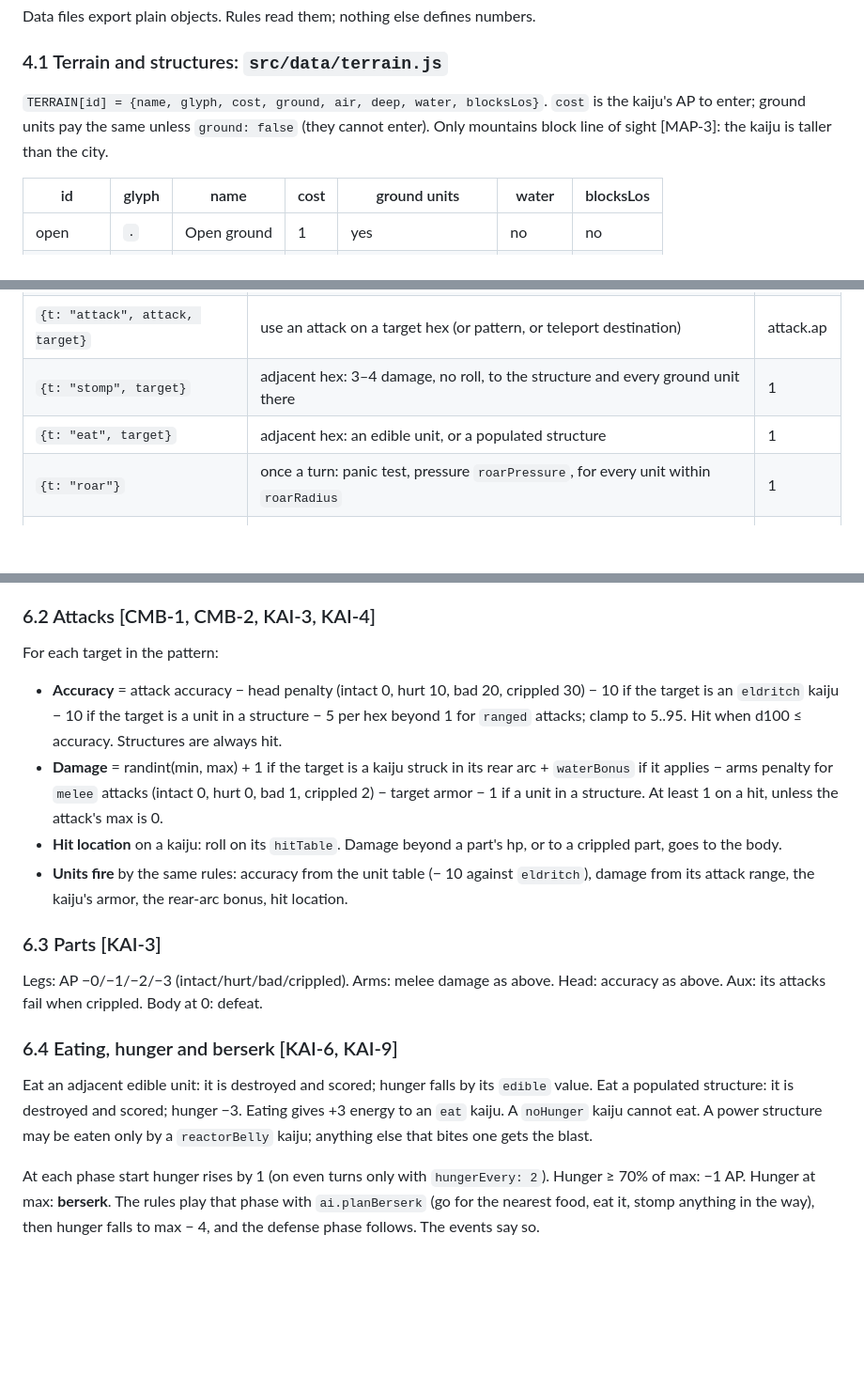
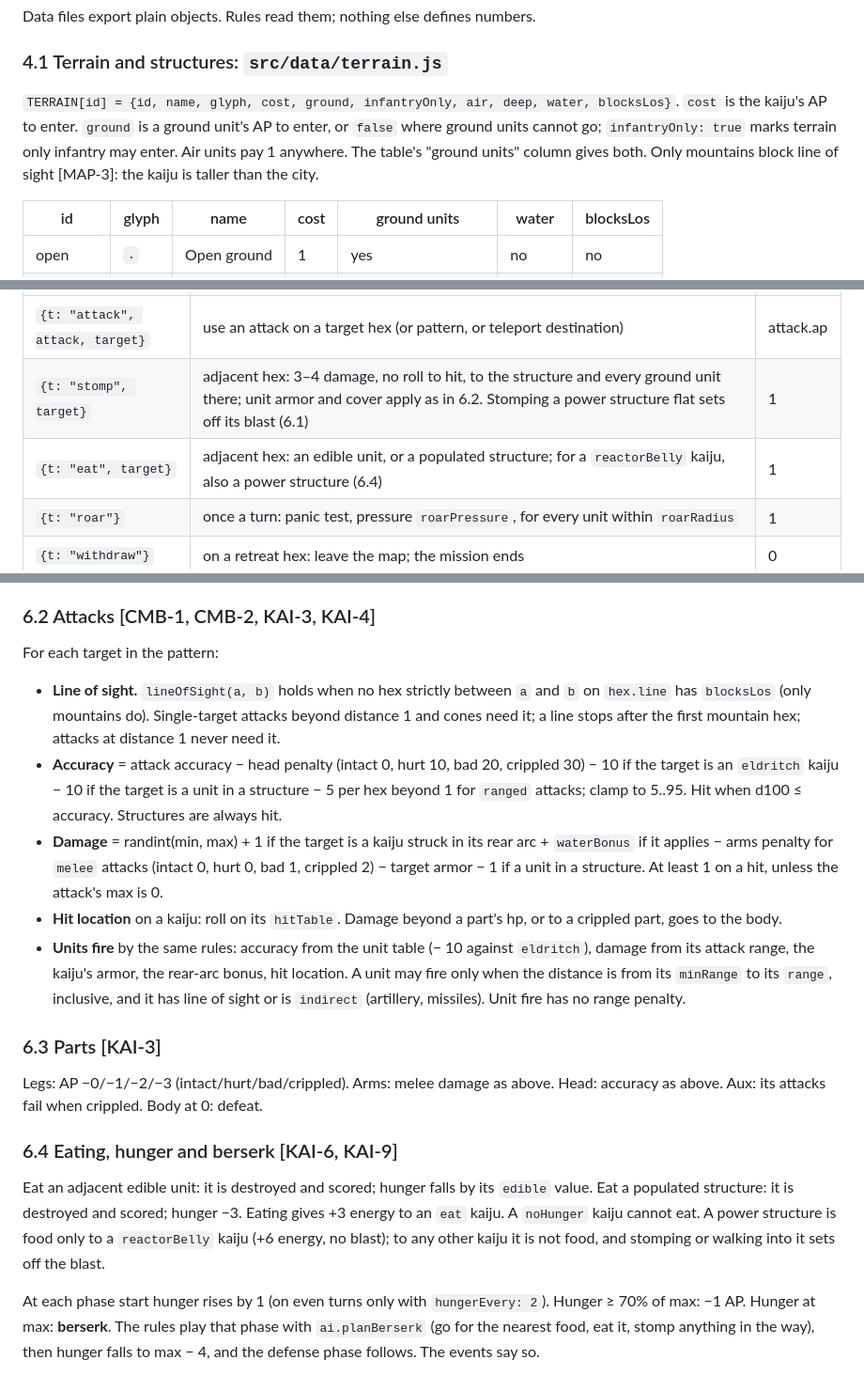
Before and after one commit to norrisaftcc/the-hedge, a Markdown page: kaiju/docs/DESIGN.md, 3 parts joined by grey strips. Shown at 94% size. GitHub-like rendering; blank space fills up the shorter version.

Commit message:
Kaiju design: say what the terrain, structure, stomp, eat, sight and return-fire rules need
Answers the review on #8. The terrain schema carries a ground unit's
cost and an infantry-only flag; structures carry their blast; stomping a
power structure sets it off; a reactor-bellied kaiju may eat one; line
of sight and indirect fire are defined; units respect minimum range;
return fire includes the other kaiju.

Co-Authored-By: Claude Opus 5.5 <noreply@anthropic.com>
Claude-Session: https://claude.ai/code/session_016QoVe6Ud2pkcoahRQUSESn

```diff
--- a/kaiju/docs/DESIGN.md
+++ b/kaiju/docs/DESIGN.md
@@ -96,7 +96,7 @@ Data files export plain objects. Rules read them; nothing else defines numbers.
 
 ### 4.1 Terrain and structures: `src/data/terrain.js`
 
-`TERRAIN[id] = {name, glyph, cost, ground, air, deep, water, blocksLos}`. `cost` is the kaiju's AP to enter; ground units pay the same unless `ground: false` (they cannot enter). Only mountains block line of sight [MAP-3]: the kaiju is taller than the city.
+`TERRAIN[id] = {id, name, glyph, cost, ground, infantryOnly, air, deep, water, blocksLos}`. `cost` is the kaiju's AP to enter. `ground` is a ground unit's AP to enter, or `false` where ground units cannot go; `infantryOnly: true` marks terrain only infantry may enter. Air units pay 1 anywhere. The table's "ground units" column gives both. Only mountains block line of sight [MAP-3]: the kaiju is taller than the city.
 
 | id | glyph | name | cost | ground units | water | blocksLos |
 |----|-------|------|------|--------------|-------|-----------|
@@ -298,8 +298,8 @@ Player commands:
 | `{t: "move", to}` | walk the cheapest path to `to` (from `reach`); facing becomes the last step's direction | path cost |
 | `{t: "face", dir}` | turn in place | 0 |
 | `{t: "attack", attack, target}` | use an attack on a target hex (or pattern, or teleport destination) | attack.ap |
-| `{t: "stomp", target}` | adjacent hex: 3–4 damage, no roll, to the structure and every ground unit there | 1 |
-| `{t: "eat", target}` | adjacent hex: an edible unit, or a populated structure | 1 |
+| `{t: "stomp", target}` | adjacent hex: 3–4 damage, no roll to hit, to the structure and every ground unit there; unit armor and cover apply as in 6.2. Stomping a power structure flat sets off its blast (6.1) | 1 |
+| `{t: "eat", target}` | adjacent hex: an edible unit, or a populated structure; for a `reactorBelly` kaiju, also a power structure (6.4) | 1 |
 | `{t: "roar"}` | once a turn: panic test, pressure `roarPressure`, for every unit within `roarRadius` | 1 |
 | `{t: "withdraw"}` | on a retreat hex: leave the map; the mission ends | 0 |
 | `{t: "end"}` | end the kaiju phase; run the defense phase; start the next turn | — |
@@ -316,10 +316,11 @@ The kaiju enters a hex for its terrain cost plus the structure's height. It may
 
 For each target in the pattern:
 
+- **Line of sight.** `lineOfSight(a, b)` holds when no hex strictly between `a` and `b` on `hex.line` has `blocksLos` (only mountains do). Single-target attacks beyond distance 1 and cones need it; a line stops after the first mountain hex; attacks at distance 1 never need it.
 - **Accuracy** = attack accuracy − head penalty (intact 0, hurt 10, bad 20, crippled 30) − 10 if the target is an `eldritch` kaiju − 10 if the target is a unit in a structure − 5 per hex beyond 1 for `ranged` attacks; clamp to 5..95. Hit when d100 ≤ accuracy. Structures are always hit.
 - **Damage** = randint(min, max) + 1 if the target is a kaiju struck in its rear arc + `waterBonus` if it applies − arms penalty for `melee` attacks (intact 0, hurt 0, bad 1, crippled 2) − target armor − 1 if a unit in a structure. At least 1 on a hit, unless the attack's max is 0.
 - **Hit location** on a kaiju: roll on its `hitTable`. Damage beyond a part's hp, or to a crippled part, goes to the body.
-- **Units fire** by the same rules: accuracy from the unit table (− 10 against `eldritch`), damage from its attack range, the kaiju's armor, the rear-arc bonus, hit location.
+- **Units fire** by the same rules: accuracy from the unit table (− 10 against `eldritch`), damage from its attack range, the kaiju's armor, the rear-arc bonus, hit location. A unit may fire only when the distance is from its `minRange` to its `range`, inclusive, and it has line of sight or is `indirect` (artillery, missiles). Unit fire has no range penalty.
 
 ### 6.3 Parts [KAI-3]
 
@@ -327,7 +328,7 @@ Legs: AP −0/−1/−2/−3 (intact/hurt/bad/crippled). Arms: melee damage as a
 
 ### 6.4 Eating, hunger and berserk [KAI-6, KAI-9]
 
-Eat an adjacent edible unit: it is destroyed and scored; hunger falls by its `edible` value. Eat a populated structure: it is destroyed and scored; hunger −3. Eating gives +3 energy to an `eat` kaiju. A `noHunger` kaiju cannot eat. A power structure may be eaten only by a `reactorBelly` kaiju; anything else that bites one gets the blast.
+Eat an adjacent edible unit: it is destroyed and scored; hunger falls by its `edible` value. Eat a populated structure: it is destroyed and scored; hunger −3. Eating gives +3 energy to an `eat` kaiju. A `noHunger` kaiju cannot eat. A power structure is food only to a `reactorBelly` kaiju (+6 energy, no blast); to any other kaiju it is not food, and stomping or walking into it sets off the blast.
 
 At each phase start hunger rises by 1 (on even turns only with `hungerEvery: 2`). Hunger ≥ 70% of max: −1 AP. Hunger at max: **berserk**. The rules play that phase with `ai.planBerserk` (go for the nearest food, eat it, stomp anything in the way), then hunger falls to max − 4, and the defense phase follows. The events say so.
 
```
Also changed, not shown: other parts of kaiju/docs/DESIGN.md (+2 -2 lines).
